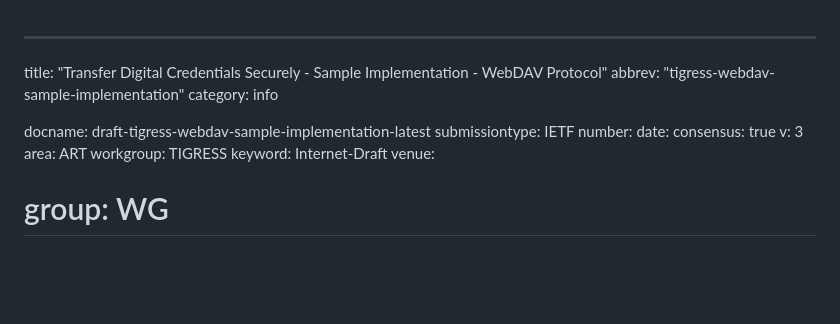
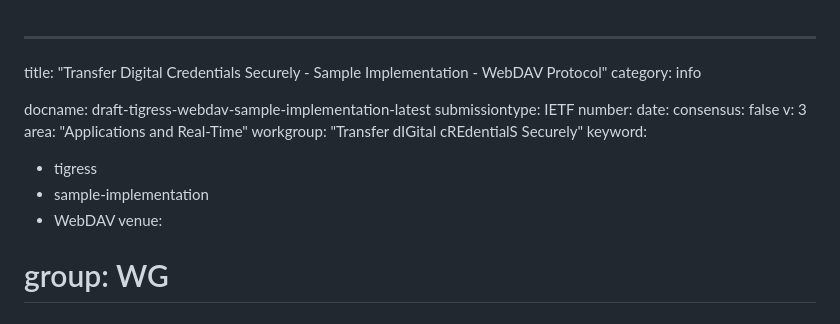
Before and after one commit to dimmyvi/tigress-general-requirements, a Markdown page: draft-tigress-webdav-sample-implementation.md, the part around the change. GitHub-like rendering; blank space fills up the shorter version.

```diff
--- a/draft-tigress-webdav-sample-implementation.md
+++ b/draft-tigress-webdav-sample-implementation.md
@@ -1,17 +1,19 @@
 ---
 title: "Transfer Digital Credentials Securely - Sample Implementation - WebDAV Protocol"
-abbrev: "tigress-webdav-sample-implementation"
 category: info
 
 docname: draft-tigress-webdav-sample-implementation-latest
 submissiontype: IETF
 number:
 date:
-consensus: true
+consensus: false
 v: 3
-area: ART
-workgroup: TIGRESS
-keyword: Internet-Draft
+area: "Applications and Real-Time"
+workgroup: "Transfer dIGital cREdentialS Securely"
+keyword:
+ - tigress
+ - sample-implementation
+ - WebDAV
 venue:
 #  group: WG
 #  type: Working Group
```
